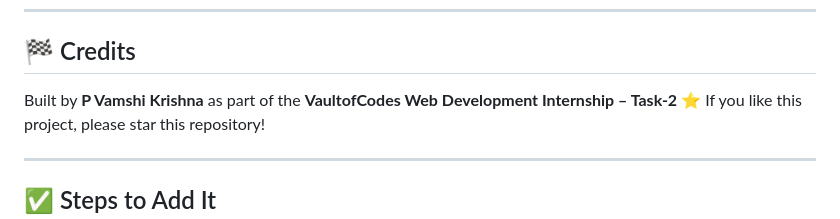
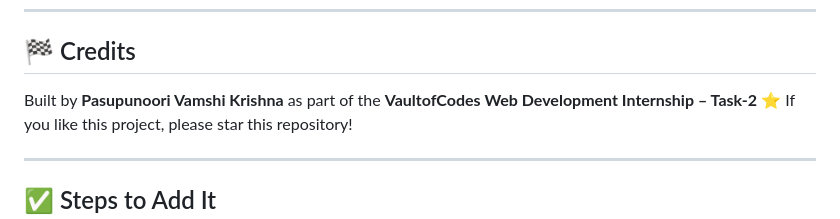
Before and after one commit to Vamshikrishan/Recipe_Card, a Markdown page: README.md, the part around the change. GitHub-like rendering.

Commit message:
Update contributor name in credits section

```diff
--- a/README.md
+++ b/README.md
@@ -114,7 +114,7 @@ I love building creative, interactive projects that blend design and functionali
 ---
 
 ## 🏁 Credits
-Built by **P Vamshi Krishna**
+Built by **Pasupunoori Vamshi Krishna**
 as part of the **VaultofCodes Web Development Internship – Task-2**
 ⭐ If you like this project, please star this repository!
 
```
